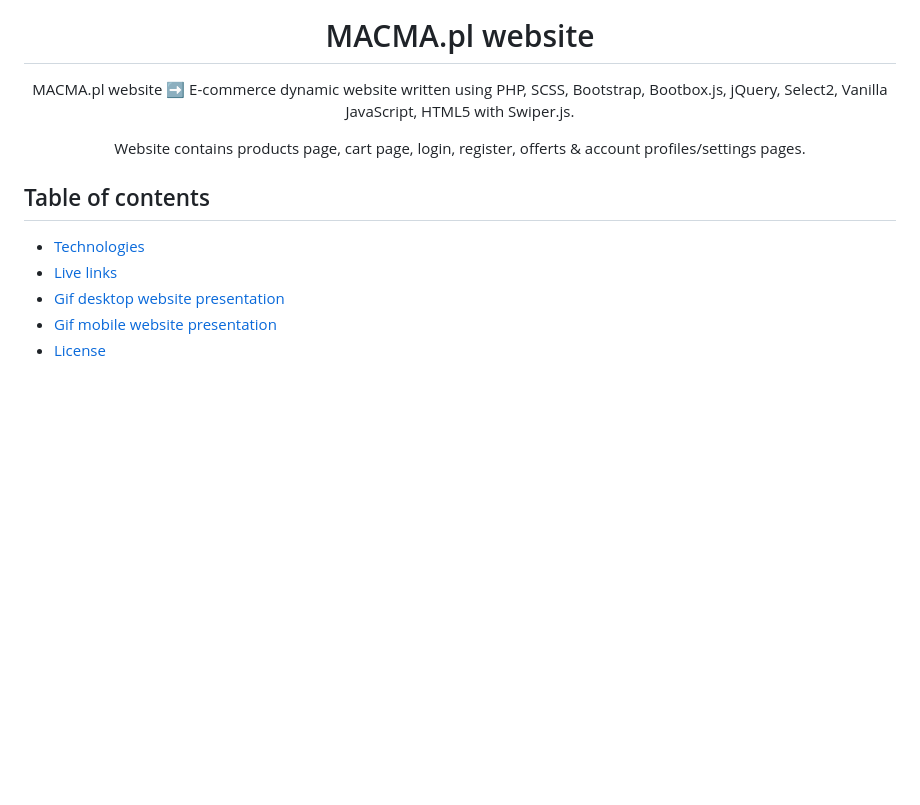
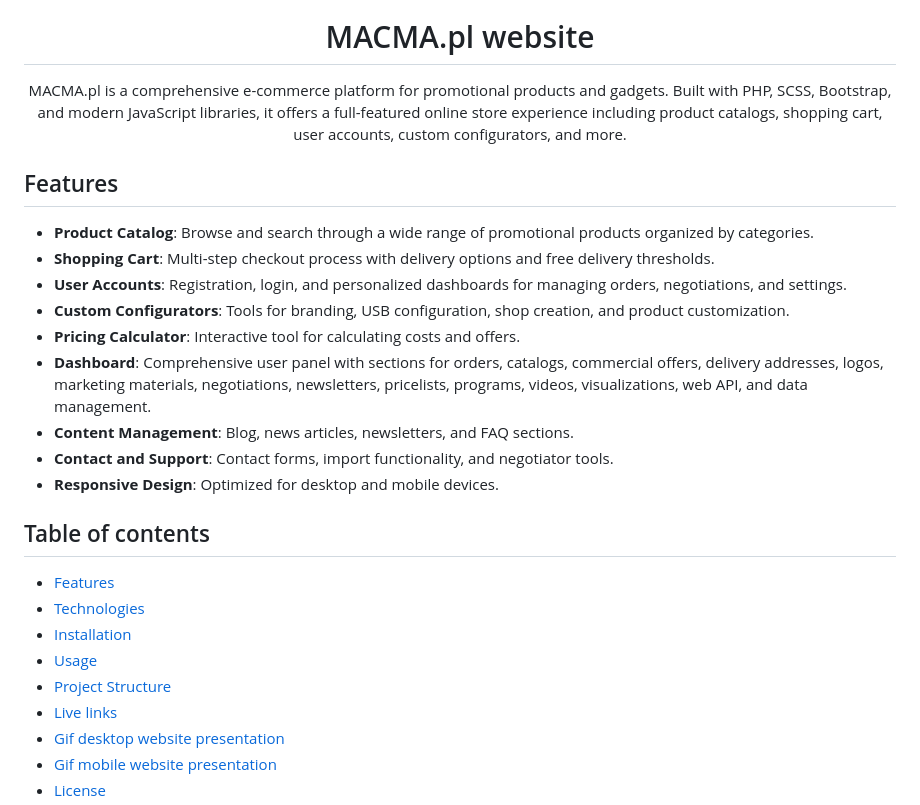
Before and after one commit to goldipl/Macma, a Markdown page: README.md, the part around one of its changes. Rendered like a GitHub page; blank space fills up the shorter version.

```diff
--- a/README.md
+++ b/README.md
@@ -4,12 +4,27 @@
 
 <h1 align="center">MACMA.pl website</h1>
 
-<p align="center">MACMA.pl website ➡️ E-commerce dynamic website written using PHP, SCSS, Bootstrap, Bootbox.js, jQuery, Select2, Vanilla JavaScript, HTML5 with Swiper.js.</p>
-<p align="center">Website contains products page, cart page, login, register, offerts & account profiles/settings pages.</p>
+<p align="center">MACMA.pl is a comprehensive e-commerce platform for promotional products and gadgets. Built with PHP, SCSS, Bootstrap, and modern JavaScript libraries, it offers a full-featured online store experience including product catalogs, shopping cart, user accounts, custom configurators, and more.</p>
+
+## Features
+
+- **Product Catalog**: Browse and search through a wide range of promotional products organized by categories.
+- **Shopping Cart**: Multi-step checkout process with delivery options and free delivery thresholds.
+- **User Accounts**: Registration, login, and personalized dashboards for managing orders, negotiations, and settings.
+- **Custom Configurators**: Tools for branding, USB configuration, shop creation, and product customization.
+- **Pricing Calculator**: Interactive tool for calculating costs and offers.
+- **Dashboard**: Comprehensive user panel with sections for orders, catalogs, commercial offers, delivery addresses, logos, marketing materials, negotiations, newsletters, pricelists, programs, videos, visualizations, web API, and data management.
+- **Content Management**: Blog, news articles, newsletters, and FAQ sections.
+- **Contact and Support**: Contact forms, import functionality, and negotiator tools.
+- **Responsive Design**: Optimized for desktop and mobile devices.
 
 ## Table of contents
 
+- [Features](#features)
 - [Technologies](#technologies)
+- [Installation](#installation)
+- [Usage](#usage)
+- [Project Structure](#project-structure)
 - [Live links](#live-links)
 - [Gif desktop website presentation](#gif-desktop-website-presentation)
 - [Gif mobile website presentation](#gif-mobile-website-presentation)
```
Also changed, not shown: other parts of README.md (+65 -0 lines).
